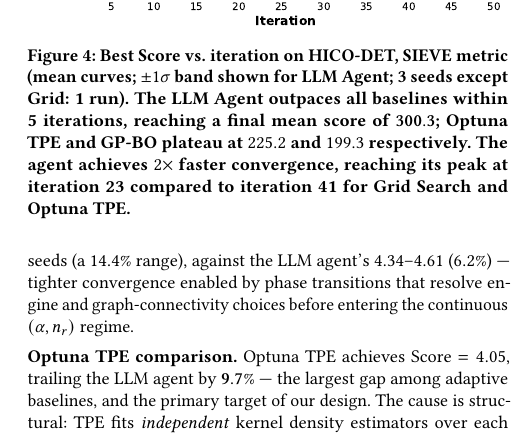
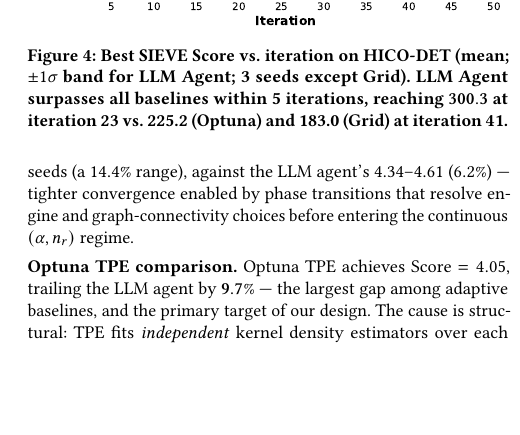
Before and after one commit to shahrzadesmat/Agentic_VDMS, a LaTeX paper (main.tex): part of one column of page 11 of 14, cut so that both start at the same text, the shorter picture padded with empty space. Compiled offline with pdfLaTeX.

Commit message:
Fig 4: move legend to lower-right; trim caption to ~40 words

```diff
--- a/main.tex
+++ b/main.tex
@@ -1164,13 +1164,10 @@
     for five optimizer methods on HICO-DET over 50 iterations. LLM Agent outpaces all baselines
     by iteration 4, reaching a final mean score of 300.3; Optuna TPE and GP-BO plateau at
     225.2 and 199.3; Grid and Random Search plateau below 184.}
-  \caption{Best Score vs.\ iteration on HICO-DET, SIEVE metric
-    (mean curves; $\pm 1\sigma$ band shown for LLM Agent; 3 seeds except Grid: 1 run).
-    The LLM Agent outpaces all baselines within 5 iterations, reaching a final mean
-    score of $\mathbf{300.3}$; Optuna TPE and GP-BO plateau at $225.2$ and $199.3$
-    respectively.
-    The agent achieves $2{\times}$ faster convergence, reaching its peak at
-    iteration~23 compared to iteration~41 for Grid Search and Optuna TPE.}
+  \caption{Best SIEVE Score vs.\ iteration on HICO-DET
+    (mean; $\pm 1\sigma$ band for LLM Agent; 3 seeds except Grid).
+    LLM Agent surpasses all baselines within 5 iterations, reaching
+    $\mathbf{300.3}$ at iteration~23 vs.\ 225.2 (Optuna) and 183.0 (Grid) at iteration~41.}
   \label{fig:convergence}
 \end{figure}
 
```
Also changed, not shown: figures/convergence_hico_det.pdf.
